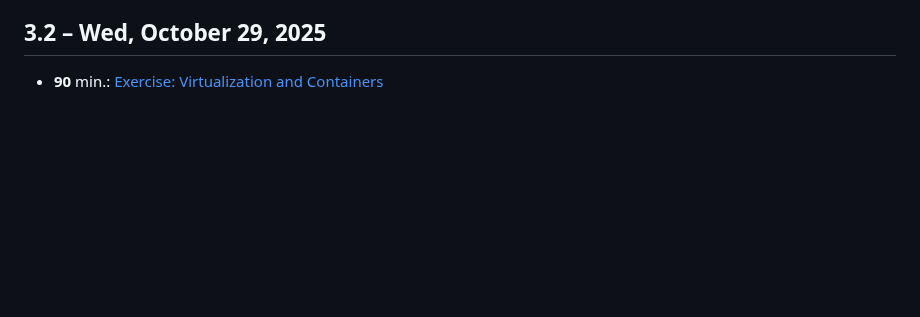
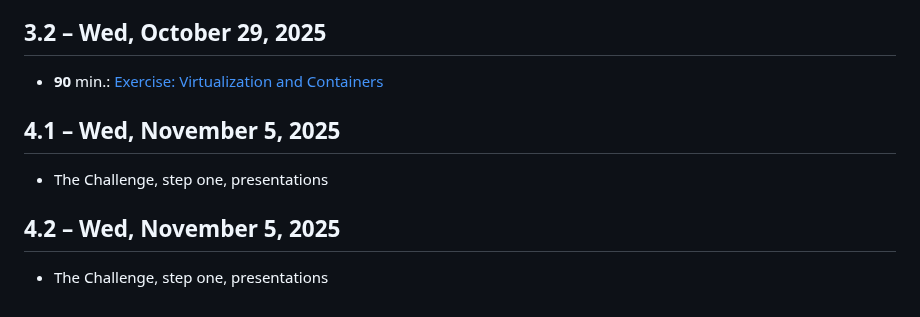
Before and after one commit to Simulation-Software-Engineering/Lecture-Material, a Markdown page: timetable.md, the part around the change. GitHub-like rendering; blank space fills up the shorter version.

Commit message:
Add step one presentations to time table (#240)

```diff
--- a/timetable.md
+++ b/timetable.md
@@ -37,3 +37,11 @@
 ## 3.2 – Wed, October 29, 2025
 
 - **90** min.: [Exercise: Virtualization and Containers](https://github.com/Simulation-Software-Engineering/Lecture-Material/blob/main/02_virtualization_and_containers/virtualmachines_containers_exercise.md)
+
+## 4.1 – Wed, November 5, 2025
+
+- The Challenge, step one, presentations
+
+## 4.2 – Wed, November 5, 2025
+
+- The Challenge, step one, presentations
```
